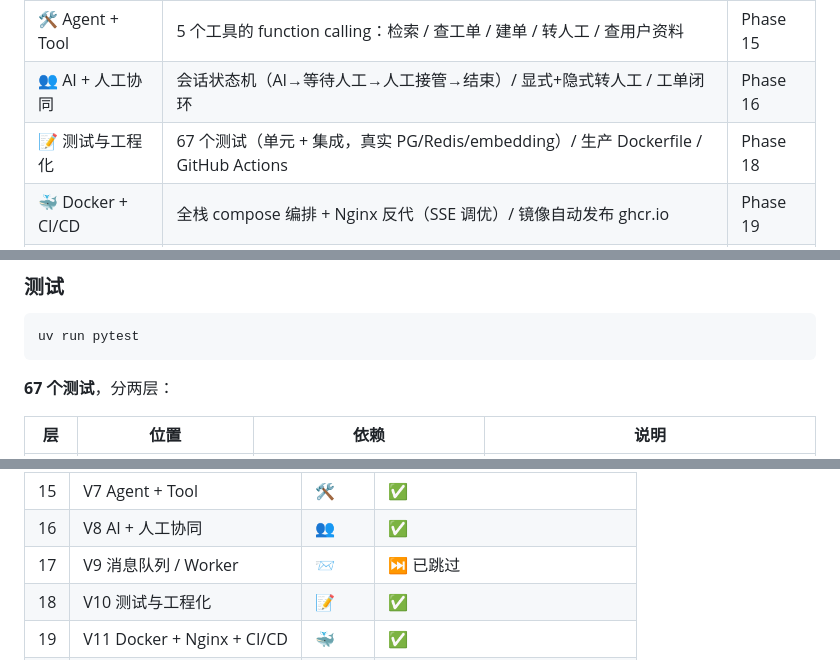
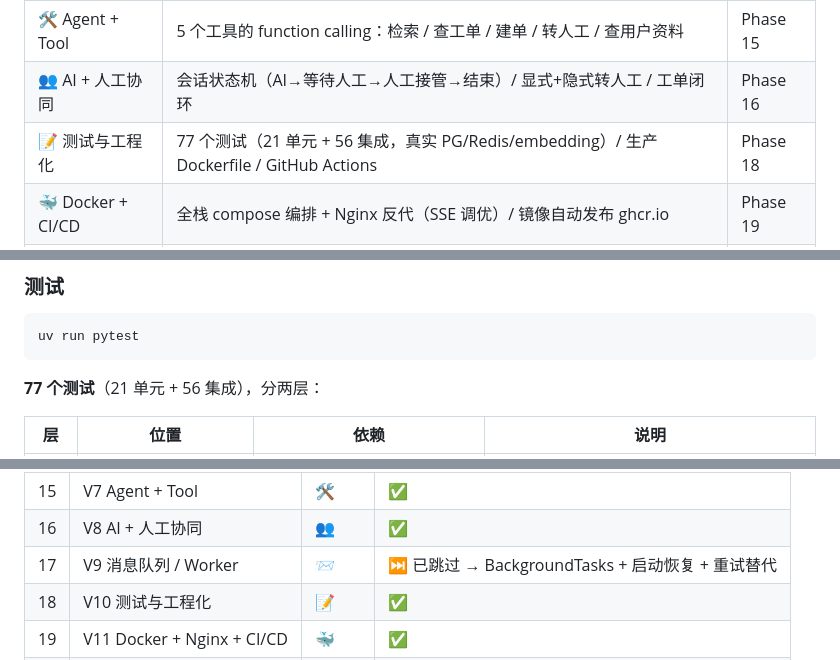
Before and after one commit to PopZack/AI-Customer-Service-Platform, a Markdown page: README.md, 3 parts joined by grey strips. Rendered like a GitHub page.

Commit message:
docs: README 测试数与 Phase 17 状态对齐(77 = 21 单元 + 56 集成)

````diff
--- a/README.md
+++ b/README.md
@@ -25,7 +25,7 @@
 | 📚 RAG 知识库 | 文档上传解析切块 / 本地 embedding / pgvector 入库 / 混合检索 / 带引用回答 | Phase 14 |
 | 🛠️ Agent + Tool | 5 个工具的 function calling：检索 / 查工单 / 建单 / 转人工 / 查用户资料 | Phase 15 |
 | 👥 AI + 人工协同 | 会话状态机（AI→等待人工→人工接管→结束）/ 显式+隐式转人工 / 工单闭环 | Phase 16 |
-| 📝 测试与工程化 | 67 个测试（单元 + 集成，真实 PG/Redis/embedding）/ 生产 Dockerfile / GitHub Actions | Phase 18 |
+| 📝 测试与工程化 | 77 个测试（21 单元 + 56 集成，真实 PG/Redis/embedding）/ 生产 Dockerfile / GitHub Actions | Phase 18 |
 | 🐳 Docker + CI/CD | 全栈 compose 编排 + Nginx 反代（SSE 调优）/ 镜像自动发布 ghcr.io | Phase 19 |
 | 📊 监控（精简版） | 零依赖进程内计数器 + Prometheus 格式 `/metrics`；检索缓存（带数据版本失效）；LLM fallback | Phase 20 |
 | 🧪 RAG 评测 | 24 条评测集，Recall@1 95% / Recall@3 100% / faithfulness 96%（LLM 裁判） | Phase 21 |
@@ -226,7 +226,7 @@ docker build -t pgvector/pgvector:pg16 docker/pgvector/
 uv run pytest
 ```
 
-**67 个测试**，分两层：
+**77 个测试**（21 单元 + 56 集成），分两层：
 
 | 层 | 位置 | 依赖 | 说明 |
 |---|---|---|---|
@@ -581,7 +581,7 @@ AI-Customer-Service-Platform/
 | 14 | V6 RAG 知识库 | 📚 | ✅ |
 | 15 | V7 Agent + Tool | 🛠️ | ✅ |
 | 16 | V8 AI + 人工协同 | 👥 | ✅ |
-| 17 | V9 消息队列 / Worker | 📨 | ⏭️ 已跳过 |
+| 17 | V9 消息队列 / Worker | 📨 | ⏭️ 已跳过 → BackgroundTasks + 启动恢复 + 重试替代 |
 | 18 | V10 测试与工程化 | 📝 | ✅ |
 | 19 | V11 Docker + Nginx + CI/CD | 🐳 | ✅ |
 | 20 | V12 日志 / 监控 / Tracing | 📊 | ✅ 精简为 /metrics + 结构化日志 |
````
